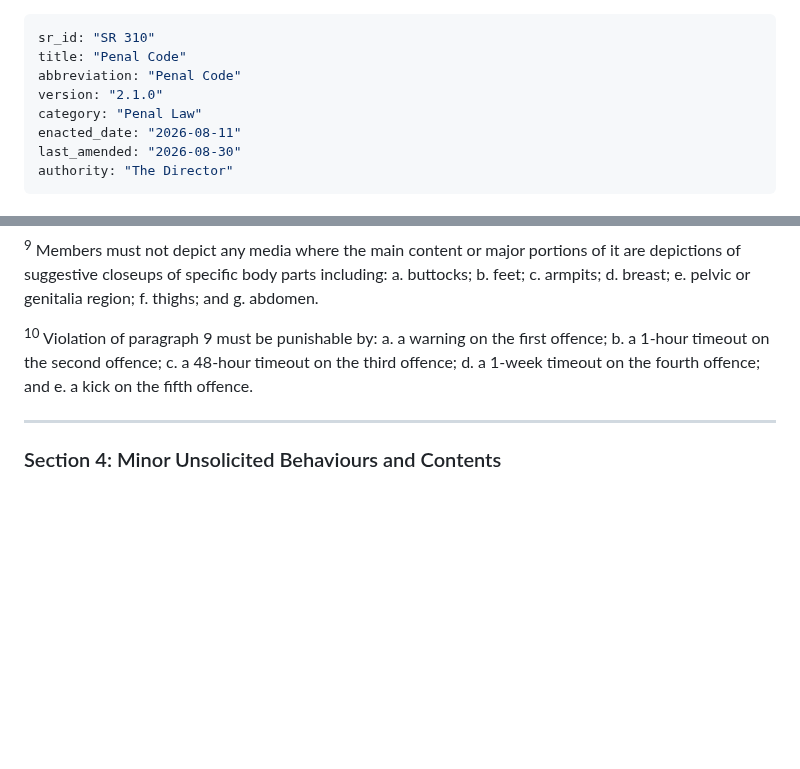
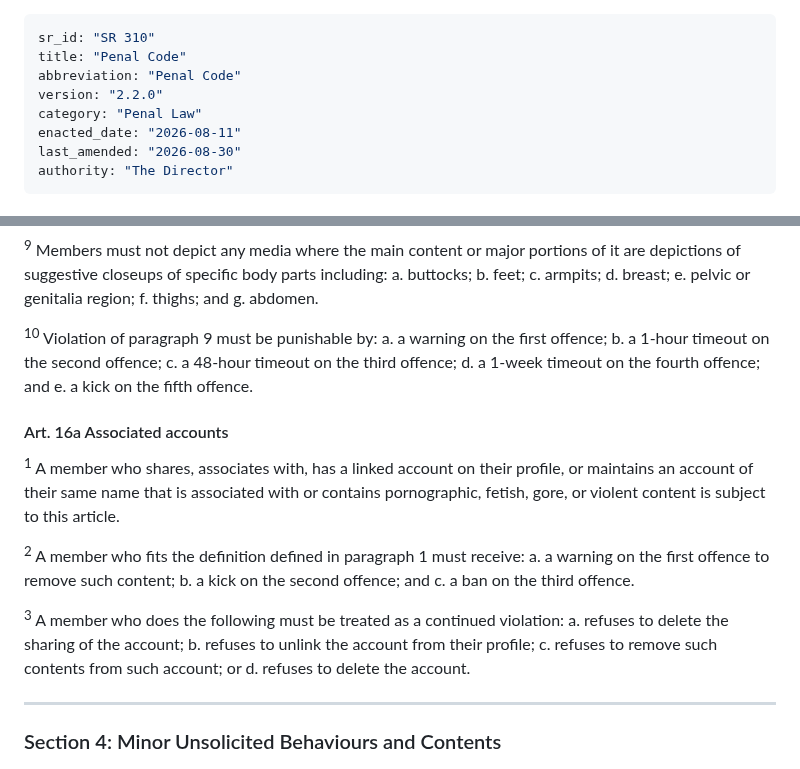
Before and after one commit to Nirleka-Studio/discord-lex, a Markdown page: sr/3-penal/310-penal-code.md, 2 parts joined by grey strips. Drawn GitHub-style; blank space fills up the shorter version.

Commit message:
insert(SR 310 Art. 6a): further enforce degeneracy

```diff
--- a/sr/3-penal/310-penal-code.md
+++ b/sr/3-penal/310-penal-code.md
@@ -2,7 +2,7 @@
 sr_id: "SR 310"
 title: "Penal Code"
 abbreviation: "Penal Code"
-version: "2.1.0"
+version: "2.2.0"
 category: "Penal Law"
 enacted_date: "2026-08-11"
 last_amended: "2026-08-30"
@@ -241,6 +241,20 @@ c. a 48-hour timeout on the third offence;
 d. a 1-week timeout on the fourth offence; and
 e. a kick on the fifth offence.
 
+#### Art. 16a Associated accounts
+<sup>1</sup> A member who shares, associates with, has a linked account on their profile, or maintains an account of their same name that is associated with or contains pornographic, fetish, gore, or violent content is subject to this article.
+
+<sup>2</sup> A member who fits the definition defined in paragraph 1 must receive:
+a. a warning on the first offence to remove such content;
+b. a kick on the second offence; and
+c. a ban on the third offence.
+
+<sup>3</sup> A member who does the following must be treated as a continued violation:
+a. refuses to delete the sharing of the account;
+b. refuses to unlink the account from their profile;
+c. refuses to remove such contents from such account; or
+d. refuses to delete the account.
+
 ---
 
 ### Section 4: Minor Unsolicited Behaviours and Contents
```
